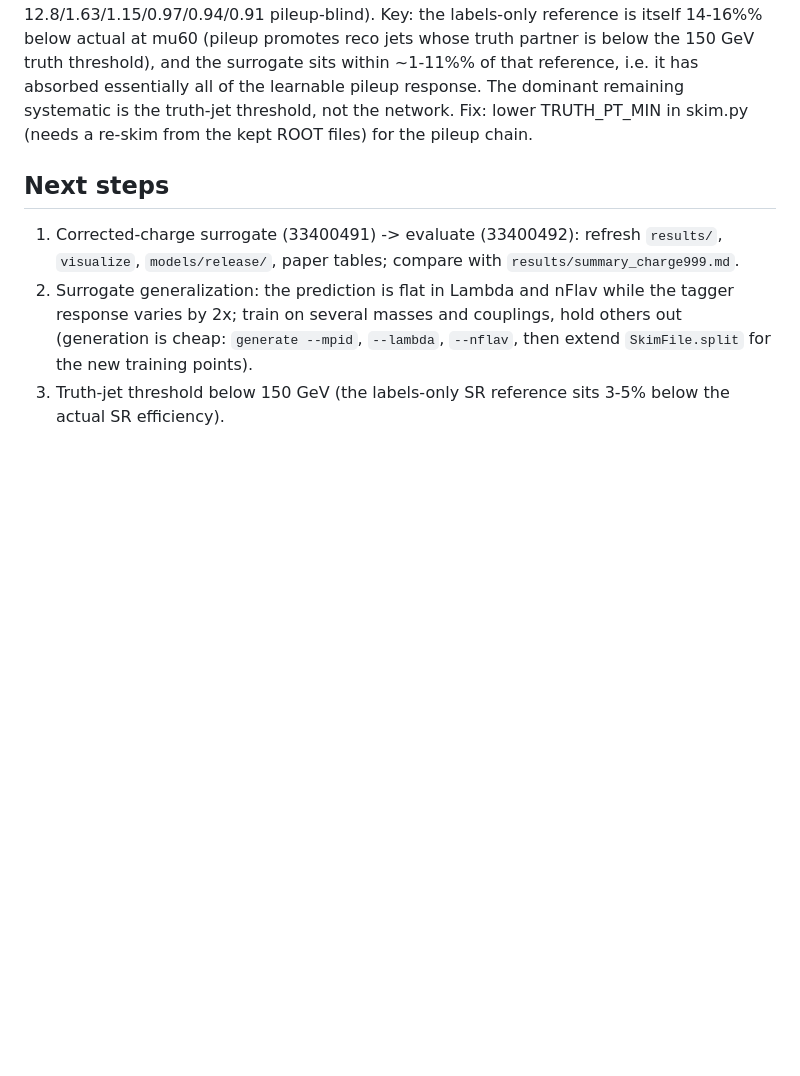
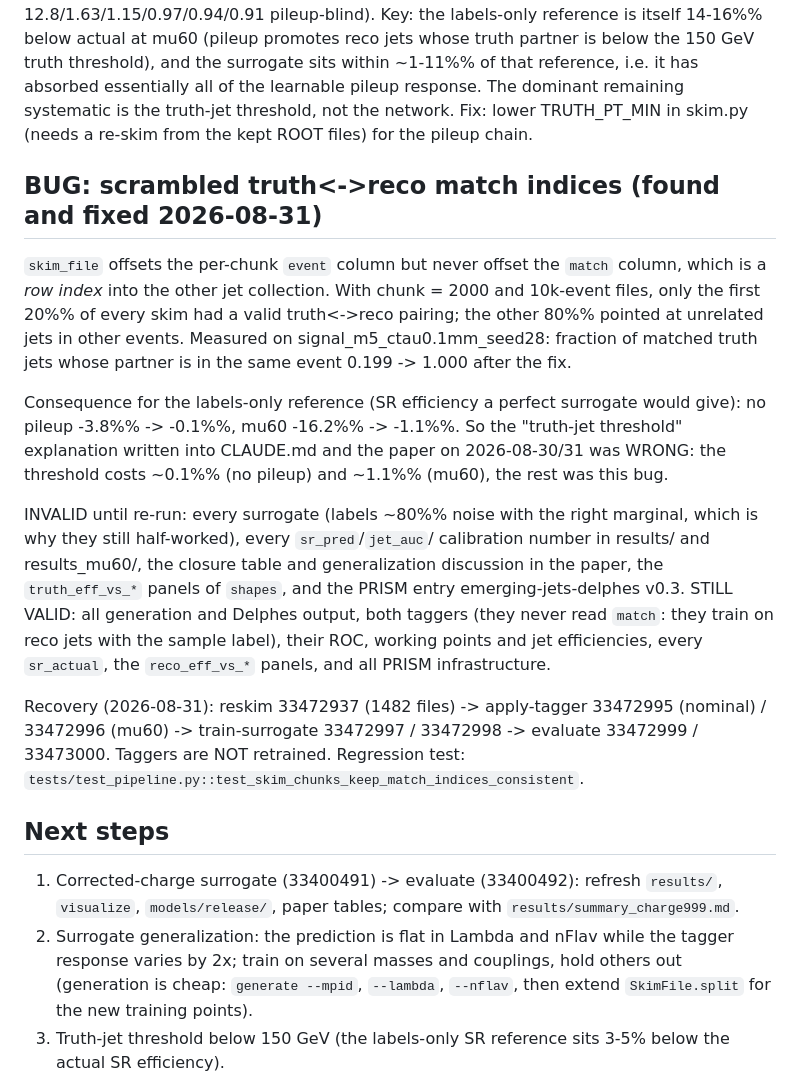
Before and after one commit to jburzy/jet-surrogate, a Markdown page: CLAUDE.md, the part around the change. Drawn GitHub-style; blank space fills up the shorter version.

Commit message:
Document the match-index bug and the recovery

```diff
--- a/CLAUDE.md
+++ b/CLAUDE.md
@@ -420,6 +420,36 @@ response. The dominant remaining systematic is the truth-jet threshold,
 not the network. Fix: lower TRUTH_PT_MIN in skim.py (needs a re-skim from
 the kept ROOT files) for the pileup chain.
 
+## BUG: scrambled truth<->reco match indices (found and fixed 2026-08-31)
+
+`skim_file` offsets the per-chunk `event` column but never offset the
+`match` column, which is a *row index* into the other jet collection. With
+chunk = 2000 and 10k-event files, only the first 20%% of every skim had a
+valid truth<->reco pairing; the other 80%% pointed at unrelated jets in
+other events. Measured on signal_m5_ctau0.1mm_seed28: fraction of matched
+truth jets whose partner is in the same event 0.199 -> 1.000 after the fix.
+
+Consequence for the labels-only reference (SR efficiency a perfect
+surrogate would give): no pileup -3.8%% -> -0.1%%, mu60 -16.2%% -> -1.1%%.
+So the "truth-jet threshold" explanation written into CLAUDE.md and the
+paper on 2026-08-30/31 was WRONG: the threshold costs ~0.1%% (no pileup)
+and ~1.1%% (mu60), the rest was this bug.
+
+INVALID until re-run: every surrogate (labels ~80%% noise with the right
+marginal, which is why they still half-worked), every `sr_pred`/`jet_auc`/
+calibration number in results/ and results_mu60/, the closure table and
+generalization discussion in the paper, the `truth_eff_vs_*` panels of
+`shapes`, and the PRISM entry emerging-jets-delphes v0.3.
+STILL VALID: all generation and Delphes output, both taggers (they never
+read `match`: they train on reco jets with the sample label), their ROC,
+working points and jet efficiencies, every `sr_actual`, the
+`reco_eff_vs_*` panels, and all PRISM infrastructure.
+
+Recovery (2026-08-31): reskim 33472937 (1482 files) -> apply-tagger
+33472995 (nominal) / 33472996 (mu60) -> train-surrogate 33472997 / 33472998
+-> evaluate 33472999 / 33473000. Taggers are NOT retrained. Regression test:
+`tests/test_pipeline.py::test_skim_chunks_keep_match_indices_consistent`.
+
 ## Next steps
 
 1. Corrected-charge surrogate (33400491) -> evaluate (33400492): refresh
```
